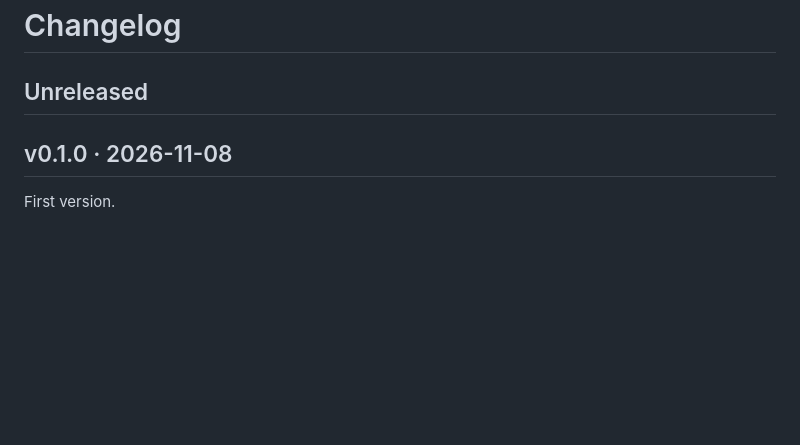
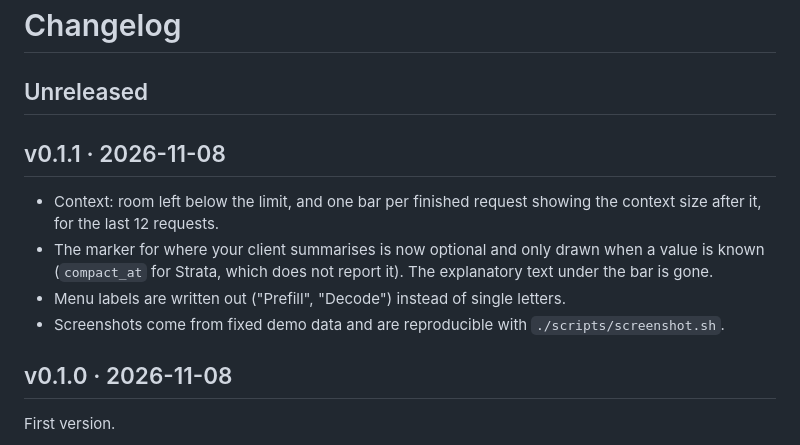
Before and after one commit to tebjan/stratoscope, a Markdown page: CHANGELOG.md, the part around the change. Drawn GitHub-style; blank space fills up the shorter version.

Commit message:
Release 0.1.1
Version 0.1.1, changelog entry, screenshots re-rendered with the new version label.

```diff
--- a/CHANGELOG.md
+++ b/CHANGELOG.md
@@ -1,6 +1,13 @@
 # Changelog
 
 ## Unreleased
+
+## v0.1.1 · 2026-11-08
+
+- Context: room left below the limit, and one bar per finished request showing the context size after it, for the last 12 requests.
+- The marker for where your client summarises is now optional and only drawn when a value is known (`compact_at` for Strata, which does not report it). The explanatory text under the bar is gone.
+- Menu labels are written out ("Prefill", "Decode") instead of single letters.
+- Screenshots come from fixed demo data and are reproducible with `./scripts/screenshot.sh`.
 
 ## v0.1.0 · 2026-11-08
 
```
Also changed, not shown: docs/img/menu-dark.png, docs/img/menu-decode-light.png, docs/img/menu-light.png, 2 other files.
